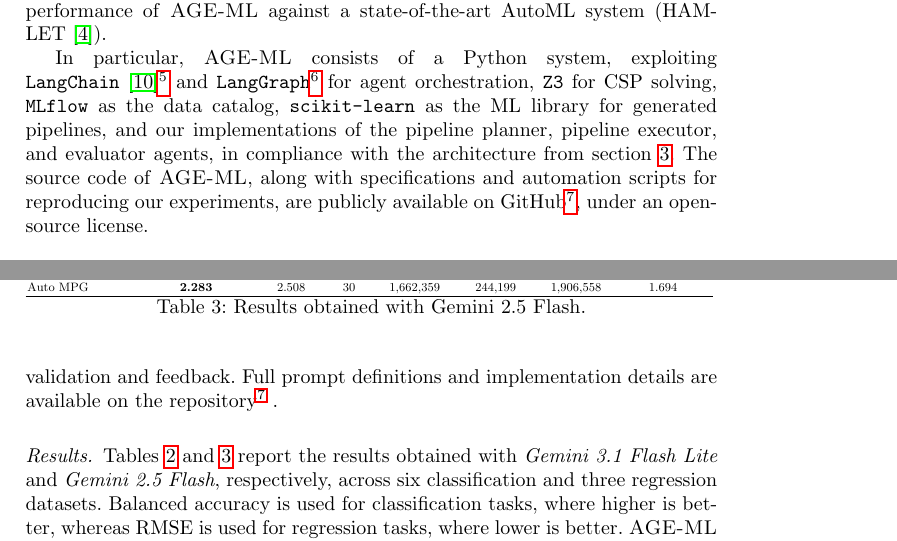
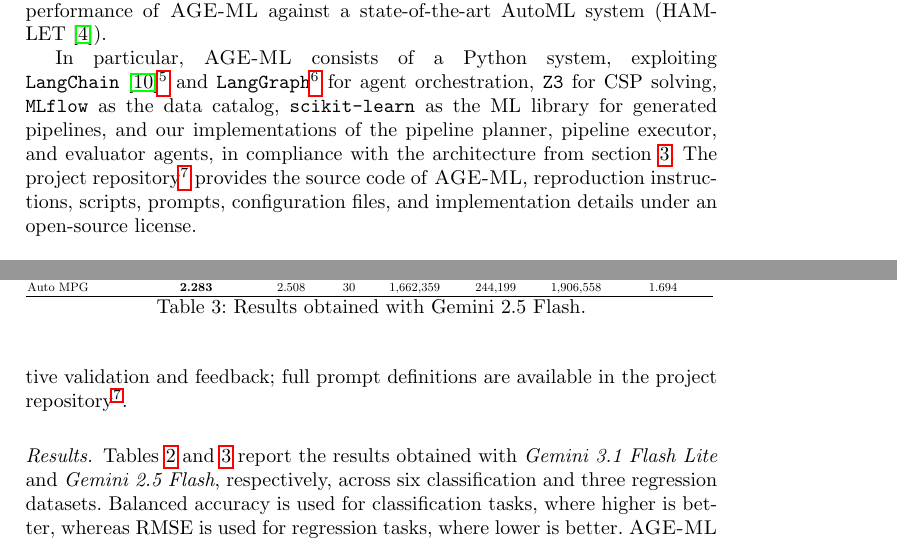
Before and after one commit to w4bo/ADBIS-2026-AgeML, a LaTeX thesis (paper-adbis-2026-ageml.tex): two parts of pages 11 and 13 of 17, joined at a grey line, cut so that both start at the same text. Compiled offline with pdfLaTeX.

Commit message:
Point reproducibility details to repository

```diff
--- a/paper-adbis-2026-ageml.tex
+++ b/paper-adbis-2026-ageml.tex
@@ -1353,10 +1353,8 @@ exploiting \texttt{LangChain}~\cite{Mavroudis2024}\footnote{\url{https://www.lan
 and our implementations of the pipeline planner, pipeline executor, and evaluator agents,
 in compliance with the architecture from \cref{sec:agentic-architecture-for-specification-driven-automl}.
 %
-The source code of \ourapproach{},
-along with specifications and automation scripts for reproducing our experiments,
-are publicly available on GitHub\footnote{\label{url:repo}\url{https://github.com/Mala1180/age-ml}},
-under an open-source license.
+The project repository\footnote{\label{url:repo}\url{https://github.com/Mala1180/age-ml}}
+provides the source code of \ourapproach{}, reproduction instructions, scripts, prompts, configuration files, and implementation details under an open-source license.
 
 \paragraph{Experimental setup.}
 \label{subsec:experimental-design}
@@ -1467,10 +1465,7 @@ human-readable description of the final pipeline and its design rationale.
 \end{inlinelist}
 
 Prompts are intentionally kept simple and consistent across experiments,
-relying on the surrounding agentic loop to enforce correctness through iterative validation and feedback.
-%
-Full prompt definitions and implementation details are available on the repository\textsuperscript{\ref{url:repo}}
-.
+relying on the surrounding agentic loop to enforce correctness through iterative validation and feedback; full prompt definitions are available in the project repository\textsuperscript{\ref{url:repo}}.
 
 % \subsection{Performance analysis}
 % \label{subsec:performance-analysis}
```
